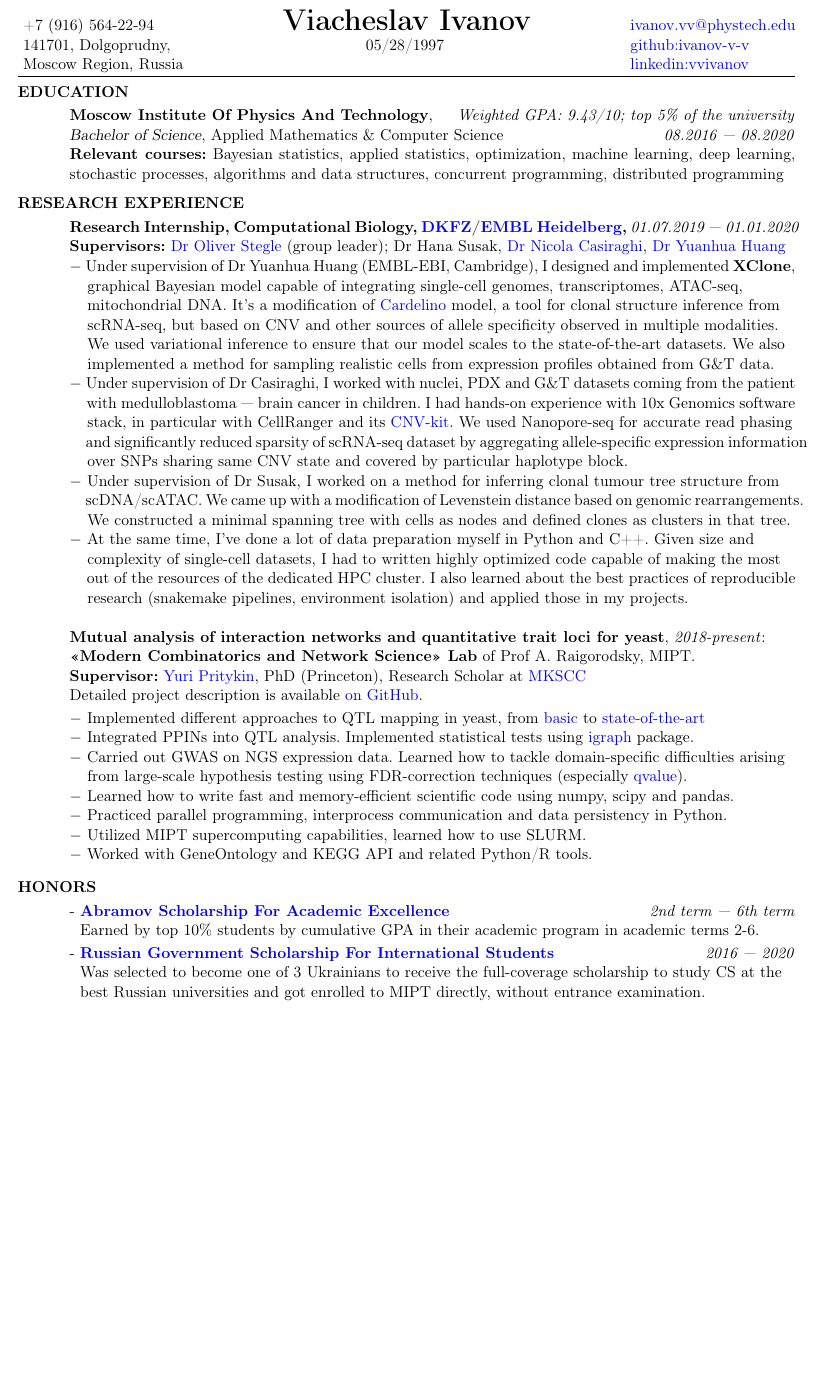
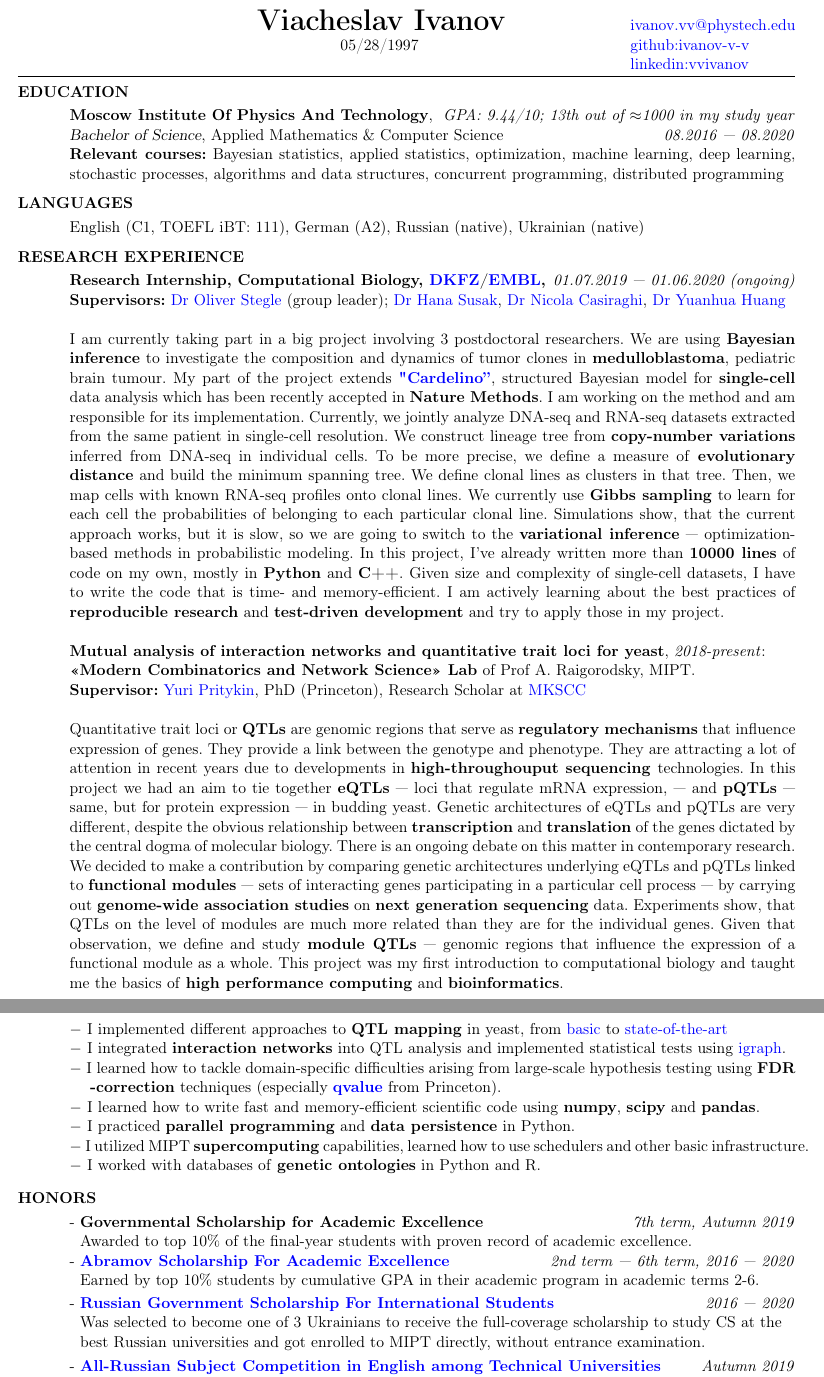
Before and after one commit to ivanov-v-v/Documents-For-Applications, a LaTeX CV (cv/Ivanov_CV_2019.tex): part of page 1 of 2 before the commit and two parts of pages 1 and 2 of 2 after it, the two joined at a grey line, cut so that both start at the same text, the shorter picture padded with empty space. Compiled offline with pdfLaTeX.

Commit message:
Upload up-to-date CV (14.12.2020)

```diff
--- a/cv/Ivanov_CV_2019.tex
+++ b/cv/Ivanov_CV_2019.tex
@@ -72,6 +72,7 @@
 
 \newcommand{\vmarginsmall}{\vspace{0.1cm}}
 \newcommand{\vmargin}{\vspace{0.3cm}}
+\usepackage{graphicx}
 
 \begin{document}
 
@@ -87,9 +88,9 @@
 %\name{Viacheslav Ivanov}
 
 % Мне не нравится, что имя нельзя выровнять по высоте
-\address{+7 (916) 564-22-94\\141701, Dolgoprudny,\\ Moscow Region, Russia}
+\address{\\\qquad\qquad\quad\quad\quad\quad}
 \address{\huge{\textbf{Viacheslav Ivanov}}\\\qquad\qquad\quad\ 05/28/1997\\}
-\address{\href{mailto://ivanov.vv@phystech.edu}{ivanov.vv@phystech.edu}\\\href{https://github.com/ivanov-v-v }{github:ivanov-v-v}\\\href{https://www.linkedin.com/in/vvivanov/ }{linkedin:vvivanov}}
+\address{\href{mailto://ivanov.vv@phystech.edu}{ivanov.vv@phystech.edu}\\\href{https://github.com/ivanov-v-v }{github:ivanov-v-v}\\\href{https://www.linkedin.com/in/vvivanov/ }{linkedin:vvivanov}}$  $\\
 
 %-------------------------------------------------------------------------------
 
@@ -99,7 +100,11 @@
 %-------------------------------------------------------------------------------
 \section{EDUCATION}
 \vmarginsmall
-\textbf{Moscow Institute Of Physics And Technology},\hfill \textit{Weighted GPA: 9.43/10; top 5\% of the university}\\
+%\textbf{High school "Richelieu Lyceum"},\hfill \textit{GPA 11.2 / 12}\\
+%\textit{Complete secondary education}\hfill \textit{09.2012 — 06.2014}\\
+%\textbf{Odessa National State University},\hfill \textit{Unfinished, switched to MIPT}\\
+%\textit{Bachelor of Science}, Applied Mathematics (unfinished)\hfill \textit{09.2014 — 06.2016}\\
+\textbf{Moscow Institute Of Physics And Technology},\hfill \textit{GPA: 9.44/10; 13th out of $\approx$1000 in my study year}\\
 {\sl Bachelor of Science}, Applied Mathematics \& Computer Science \hfill \textit{08.2016 — 08.2020} \\
 \textbf{Relevant courses:} Bayesian statistics, applied statistics, optimization, machine learning, deep learning, stochastic processes, algorithms and data structures, concurrent programming, distributed programming
 %\textbf{Odessa National University}, Odessa, Ukraine \hfill GPA: 4.93/5 \\
@@ -107,29 +112,32 @@
 %-------------------------------------------------------------------------------
 %	PROJECTS SECTION
 %-------------------------------------------------------------------------------
+\section{LANGUAGES}
+\vmarginsmall
+English (C1, TOEFL iBT: 111), German (A2), Russian (native), Ukrainian (native)
+
 \section{RESEARCH EXPERIENCE}
 \vmarginsmall
 \par
-\textbf{Research Internship, Computational Biology, \href{https://www.dkfz.de/en/index.html}{DKFZ}/\href{https://www.embl.de}{EMBL Heidelberg},} \textit{01.07.2019 — 01.01.2020}
-\textbf{Supervisors:} \href{https://scholar.google.com/citations?user=ClSXZ4IAAAAJ&hl=en}{Dr Oliver Stegle} (group leader); Dr Hana Susak, \href{https://scholar.google.com/citations?user=Uo7F714AAAAJ&hl=en&oi=ao}{Dr Nicola Casiraghi}, \href{https://scholar.google.com/citations?user=LUUIw_EAAAAJ&hl=en&oi=ao}{Dr Yuanhua Huang}\\
-$ - $ Under supervision of Dr Yuanhua Huang (EMBL-EBI, Cambridge), I designed and implemented \textbf{XClone},\\  \hphantom{—} graphical Bayesian model capable of integrating single-cell genomes, transcriptomes, ATAC-seq,\\ \hphantom{—}  mitochondrial DNA. It's a modification of \href{https://github.com/PMBio/cardelino}{Cardelino} model, a tool for clonal structure inference from\\ \hphantom{—} scRNA-seq, but based on CNV and other sources of allele specificity observed in multiple modalities. \\\hphantom{—} We used variational inference to ensure that our model scales to the state-of-the-art datasets. We also\\ \hphantom{—} implemented a method for sampling realistic cells from expression profiles obtained from G\&T data.\\
-$ - $ Under supervision of Dr Casiraghi, I worked with nuclei, PDX and G\&T datasets coming from the patient \\
-\hphantom{—}  with medulloblastoma — brain cancer in children. I had hands-on experience with 10x Genomics software \\\hphantom{—} stack, in particular with  CellRanger and its \href{https://www.10xgenomics.com/solutions/single-cell-cnv/}{CNV-kit}. We used Nanopore-seq for accurate read phasing \\\hphantom{—} and significantly reduced sparsity of scRNA-seq dataset by aggregating allele-specific expression information  \\\hphantom{—} over SNPs sharing same CNV state and covered by particular haplotype block.\\
-$ - $ Under supervision of Dr Susak, I worked on a method for inferring clonal tumour tree structure from
-\\\hphantom{—} scDNA/scATAC. We came up with a modification of Levenstein distance based on genomic rearrangements.\\\hphantom{—} We constructed a minimal spanning tree with cells as nodes and defined clones as clusters in that tree.\\
-$ - $ At the same time, I've done a lot of data preparation myself in Python and C++. Given size and \\\hphantom{—} complexity of single-cell datasets, I had to written highly optimized code capable of making the most \\\hphantom{—} out of the resources of the dedicated HPC cluster. I also learned about the best practices of reproducible \\\hphantom{—} research (snakemake pipelines, environment isolation) and applied those in my projects.
+\textbf{Research Internship, Computational Biology, \href{https://www.dkfz.de/en/index.html}{DKFZ}/\href{https://www.embl.de}{EMBL},}\hfill{} \textit{01.07.2019 — 01.06.2020 (ongoing)}\\
+\textbf{Supervisors:} \href{https://scholar.google.com/citations?user=ClSXZ4IAAAAJ&hl=en}{Dr Oliver Stegle} (group leader); \href{https://www.researchgate.net/profile/Hana_Susak}{Dr Hana Susak}, \href{https://scholar.google.com/citations?user=Uo7F714AAAAJ&hl=en&oi=ao}{Dr Nicola Casiraghi}, \href{https://scholar.google.com/citations?user=LUUIw_EAAAAJ&hl=en&oi=ao}{Dr Yuanhua Huang}\\\\
+I am currently taking part in a big project involving 3 postdoctoral researchers. We are using \textbf{Bayesian inference} to investigate the composition and dynamics of tumor clones in \textbf{medulloblastoma}, pediatric brain tumour. My part of the project extends \href{https://www.biorxiv.org/content/10.1101/413047v1}{\textbf{"Cardelino”}}, structured Bayesian model for \textbf{single-cell} data analysis which has been recently accepted in \textbf{Nature Methods}. I am working on the method and am responsible for its implementation. Currently, we jointly analyze DNA-seq and RNA-seq datasets extracted from the same patient in single-cell resolution. We construct lineage tree from \textbf{copy-number variations} inferred from DNA-seq in individual cells. To be more precise, we define a measure of \textbf{evolutionary distance} and build the minimum spanning tree. We define clonal lines as clusters in that tree. Then, we map cells with known RNA-seq profiles onto clonal lines. We currently use \textbf{Gibbs sampling} to learn for each cell the probabilities of belonging to each particular clonal line. Simulations show, that the current approach works, but it is slow, so we are going to switch to the \textbf{variational inference} — optimization-based methods in probabilistic modeling. In this project, I've already written more than \textbf{10000 lines} of code on my own, mostly in \textbf{Python} and \textbf{C++}. Given size and complexity of single-cell datasets, I have to write the code that is time- and memory-efficient. I am actively learning about the best practices of \textbf{reproducible research} and \textbf{test-driven development} and try to apply those in my project.
 \par
 \textbf{Mutual analysis of interaction networks and quantitative trait loci for yeast}, \textit{2018-present}:\\
 \textbf{<<Modern Combinatorics and Network Science>> Lab} of Prof A. Raigorodsky, MIPT.\\
-\textbf{Supervisor:} \href{https://scholar.google.com/citations?hl=en&user=Arx56RkJBrYC&view_op=list_works&sortby=pubdate}{Yuri Pritykin}, PhD (Princeton), Research Scholar at \href{https://www.mskcc.org/}{MKSCC}\\
-Detailed project description is available \href{https://github.com/ivanov-v-v/eQTL_analysis}{on GitHub}.\vspace{0.2em}\\
-$ - $ Implemented different approaches to QTL mapping in yeast, from \href{https://www.ncbi.nlm.nih.gov/pubmed/11923494}{basic} to \href{https://elifesciences.org/articles/35471}{state-of-the-art}\\
-$ - $ Integrated PPINs into QTL analysis. Implemented statistical tests using \href{http://igraph.org/redirect.html}{igraph} package.\\
-$ - $ Carried out GWAS on NGS expression data. Learned how to tackle domain-specific difficulties arising\\ \hphantom{—} from large-scale hypothesis testing using FDR-correction techniques (especially \href{https://github.com/StoreyLab/qvalue}{qvalue}).\\
-$ - $ Learned how to write fast and memory-efficient scientific code using numpy, scipy and pandas.\\
-$ - $ Practiced parallel programming, interprocess communication and data persistency in Python.\\
-$ - $ Utilized MIPT supercomputing capabilities, learned how to use SLURM.\\
-$ - $ Worked with GeneOntology and KEGG API and related Python/R tools.\vspace{0.2em}
+\textbf{Supervisor:} \href{https://scholar.google.com/citations?hl=en&user=Arx56RkJBrYC&view_op=list_works&sortby=pubdate}{Yuri Pritykin}, PhD (Princeton), Research Scholar at \href{https://www.mskcc.org/}{MKSCC}\\\\
+%Detailed project description is available \href{https://github.com/ivanov-v-v/eQTL_analysis}{on GitHub}.\vspace{0.2em}\\
+Quantitative trait loci or \textbf{QTLs} are genomic regions that serve as \textbf{regulatory mechanisms} that influence expression of genes. They provide a link between the genotype and phenotype. They are attracting a lot of attention in recent years due to developments in \textbf{high-throughouput sequencing }technologies. In this project we had an aim to tie together \textbf{eQTLs} — loci that regulate mRNA expression, — and \textbf{pQTLs} — same, but for protein expression — in budding yeast. Genetic architectures of eQTLs and pQTLs are very different, despite the obvious relationship between \textbf{transcription} and \textbf{translation} of the genes dictated by the central dogma of molecular biology. There is an ongoing debate on this matter in contemporary research. We decided to make a contribution by comparing genetic architectures underlying eQTLs and pQTLs linked to \textbf{functional modules} — sets of interacting genes participating in a particular cell process — by carrying out \textbf{genome-wide association studies} on \textbf{next generation sequencing} data. Experiments show, that QTLs on the level of modules are much more related than they are for the individual genes. Given that observation, we define and study \textbf{module QTLs} — genomic regions that influence the expression of a functional module as a whole. This project was my first introduction to computational biology and taught me the basics of \textbf{high performance computing} and \textbf{bioinformatics}.\\
+
+\newpage
+$  $\\
+$ - $ I implemented different approaches to \textbf{QTL mapping} in yeast, from \href{https://www.ncbi.nlm.nih.gov/pubmed/11923494}{basic} to \href{https://elifesciences.org/articles/35471}{state-of-the-art}\\
+$ - $ I integrated \textbf{interaction networks} into QTL analysis and implemented statistical tests using \href{http://igraph.org/redirect.html}{igraph}.\\
+$ - $  I learned how to tackle domain-specific difficulties arising from large-scale hypothesis testing using \textbf{FDR\\\hphantom{—} -correction} techniques (especially \href{https://github.com/StoreyLab/qvalue}{\textbf{qvalue}} from Princeton).\\
+$ - $ I learned how to write fast and memory-efficient scientific code using \textbf{numpy}, \textbf{scipy} and \textbf{pandas}.\\
+$ - $ I practiced \textbf{parallel programming} and \textbf{data persistence} in Python.\\
+$ - $ I utilized MIPT \textbf{supercomputing} capabilities, learned how to use schedulers and other basic infrastructure.\\
+$ - $ I worked with databases of \textbf{genetic ontologies} in Python and R.\vspace{0.2em}
 %This project will eventually evolve into my bachelor's thesis.\\
 %We plan to submit the paper for publication this spring.
 %-------------------------------------------------------------------------------
@@ -144,13 +152,14 @@ $ - $ Worked with GeneOntology and KEGG API and related Python/R tools.\vspace{0
 
 \section{HONORS}
 \vmarginsmall
-- \textbf{\href{http://phystech-foundation.org/en/foundation_}{Abramov Scholarship For Academic Excellence}} \hfill{} \textit{2nd term — 6th term}\\
+- \textbf{Governmental Scholarship for Academic Excellence}\hfill{} \textit{7th term, Autumn 2019}\\
+\hphantom{-} Awarded to top 10\% of the final-year students with proven record of academic excellence.\\
+- \textbf{\href{http://phystech-foundation.org/en/foundation_}{Abramov Scholarship For Academic Excellence}} \hfill{} \textit{2nd term — 6th term, 2016 — 2020}\\
 \hphantom{-} Earned by top 10\% students by cumulative GPA in their academic program in academic terms 2-6.\vspace{0.2em}\\
 - \textbf{\href{https://studyinrussia.ru/en/study-in-russia/scholarships}{Russian Government Scholarship For International Students}} \hfill{} \textit{2016 — 2020}\\
 \hphantom{-} Was selected to become one of 3 Ukrainians to receive the full-coverage scholarship to study CS at the \\\hphantom{-} best Russian universities and got enrolled to MIPT directly, without entrance examination.\vmarginsmall\\
-- \textbf{Governor of the Moscow Region Scholarship For Academic Excellence} \hfill \textit{Autumn 2017}\\
-\hphantom{-} Awarded termly to excellent students for promising achievements in scientific activities.\vmarginsmall\\
+- \textbf{\href{https://mon-vso.ru/events/248}{All-Russian Subject Competition in English among Technical Universities}} \hfill{} \textit{Autumn 2019}\\
+\hphantom{-}  Our team of three students from the same study program was awarded the first` place country-wise.\\
 - \textbf{\href{http://winter2019.futurebiotech.ru/}{Future Biotech Winter Retreat "Genome function, editing and therapy"}} \hfill{} \textit{Winter 2019}\\
 \hphantom{-}  Became one of 70 young researchers selected to participate in top biotech winter school in Russia\\
 \hphantom{-}  sponsored by companies like AstraZeneca, Biocad, GE Healthcare etc. \vmarginsmall\\
-\newpage
```
Also changed, not shown: cv/Ivanov_CV_2019.pdf, cv/Ivanov_CV_2019.tex (27 more changed lines).
